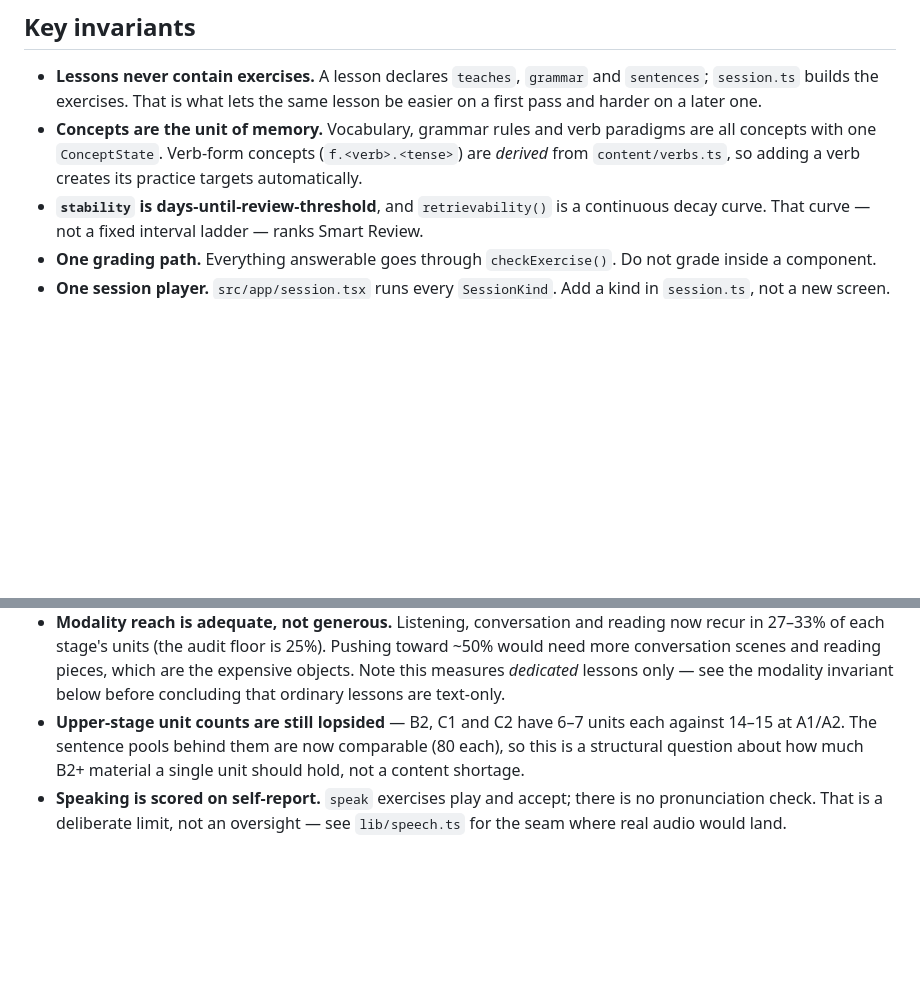
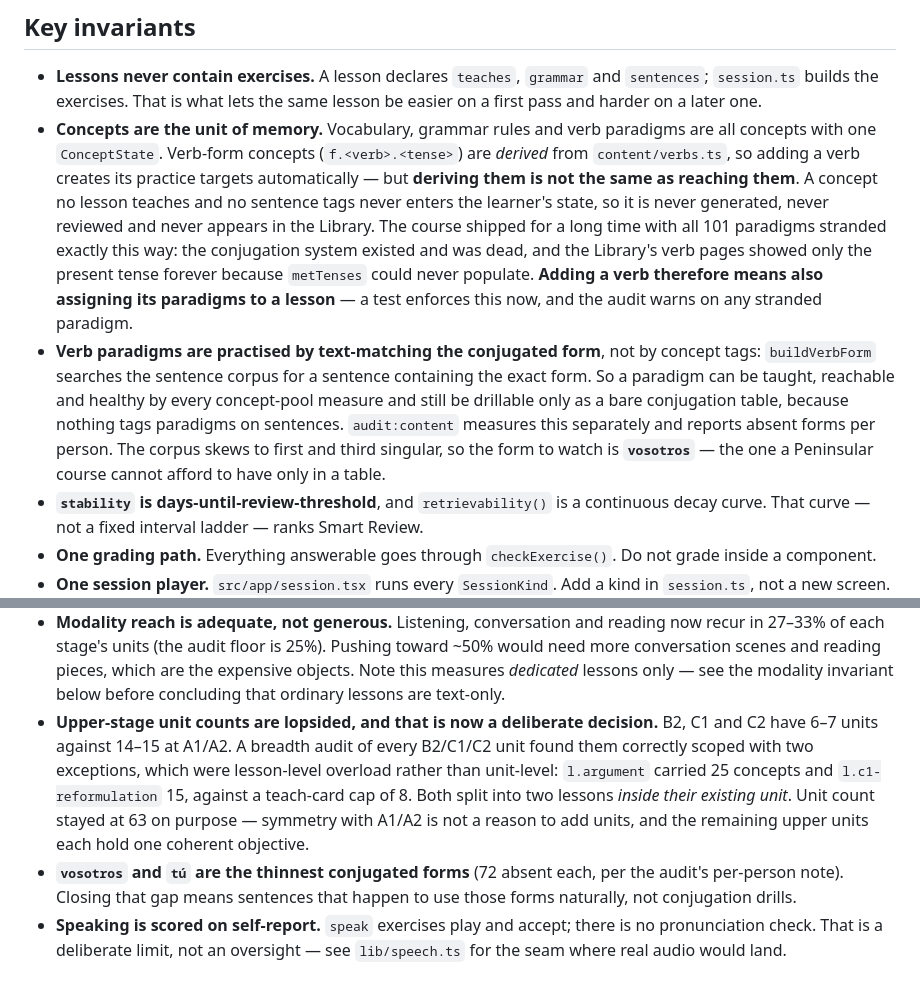
Before and after one commit to gabercmatej/unolingo-Spanish-learning-app, a Markdown page: CLAUDE.md, 2 parts joined by grey strips. Drawn GitHub-style; blank space fills up the shorter version.

Commit message:
Docs: record the verbform reachability trap and the unit-breadth decision
Three things a fresh session would otherwise rediscover the hard way:

- Deriving a concept is not the same as reaching it. The invariant already said
  adding a verb creates its practice targets automatically; it now says that
  only holds if a lesson introduces them, and names the failure mode that hid
  for so long — including the visible symptom, verb pages stuck on the present
  tense.
- Paradigms are practised by text-matching the conjugated form, not by concept
  tags, so pool-based depth measures cannot see whether a paradigm is drillable
  in context. Worth knowing before trusting Sent/C for verbs.
- The upper stages have fewer units on purpose. Without this written down, the
  6-vs-15 asymmetry reads as an oversight and the next pass "fixes" it by adding
  units, which the breadth audit says is the wrong move.

Co-Authored-By: Claude Opus 5 <noreply@anthropic.com>

```diff
--- a/CLAUDE.md
+++ b/CLAUDE.md
@@ -131,7 +131,21 @@ is exactly what these tests exist to catch.
   easier on a first pass and harder on a later one.
 - **Concepts are the unit of memory.** Vocabulary, grammar rules and verb paradigms are all
   concepts with one `ConceptState`. Verb-form concepts (`f.<verb>.<tense>`) are *derived*
-  from `content/verbs.ts`, so adding a verb creates its practice targets automatically.
+  from `content/verbs.ts`, so adding a verb creates its practice targets automatically —
+  but **deriving them is not the same as reaching them**. A concept no lesson teaches and
+  no sentence tags never enters the learner's state, so it is never generated, never
+  reviewed and never appears in the Library. The course shipped for a long time with all
+  101 paradigms stranded exactly this way: the conjugation system existed and was dead,
+  and the Library's verb pages showed only the present tense forever because `metTenses`
+  could never populate. **Adding a verb therefore means also assigning its paradigms to a
+  lesson** — a test enforces this now, and the audit warns on any stranded paradigm.
+- **Verb paradigms are practised by text-matching the conjugated form**, not by concept
+  tags: `buildVerbForm` searches the sentence corpus for a sentence containing the exact
+  form. So a paradigm can be taught, reachable and healthy by every concept-pool measure
+  and still be drillable only as a bare conjugation table, because nothing tags paradigms
+  on sentences. `audit:content` measures this separately and reports absent forms per
+  person. The corpus skews to first and third singular, so the form to watch is
+  **`vosotros`** — the one a Peninsular course cannot afford to have only in a table.
 - **`stability` is days-until-review-threshold**, and `retrievability()` is a continuous
   decay curve. That curve — not a fixed interval ladder — ranks Smart Review.
 - **One grading path.** Everything answerable goes through `checkExercise()`. Do not grade
@@ -276,10 +290,16 @@ those tests cross-check content against logic.
   would need more conversation scenes and reading pieces, which are the expensive objects.
   Note this measures *dedicated* lessons only — see the modality invariant below before
   concluding that ordinary lessons are text-only.
-- **Upper-stage unit counts are still lopsided** — B2, C1 and C2 have 6–7 units each
-  against 14–15 at A1/A2. The sentence pools behind them are now comparable (80 each),
-  so this is a structural question about how much B2+ material a single unit should hold,
-  not a content shortage.
+- **Upper-stage unit counts are lopsided, and that is now a deliberate decision.** B2, C1
+  and C2 have 6–7 units against 14–15 at A1/A2. A breadth audit of every B2/C1/C2 unit
+  found them correctly scoped with two exceptions, which were lesson-level overload rather
+  than unit-level: `l.argument` carried 25 concepts and `l.c1-reformulation` 15, against a
+  teach-card cap of 8. Both split into two lessons *inside their existing unit*. Unit count
+  stayed at 63 on purpose — symmetry with A1/A2 is not a reason to add units, and the
+  remaining upper units each hold one coherent objective.
+- **`vosotros` and `tú` are the thinnest conjugated forms** (72 absent each, per the audit's
+  per-person note). Closing that gap means sentences that happen to use those forms
+  naturally, not conjugation drills.
 - **Speaking is scored on self-report.** `speak` exercises play and accept; there is no
   pronunciation check. That is a deliberate limit, not an oversight — see `lib/speech.ts`
   for the seam where real audio would land.
```
